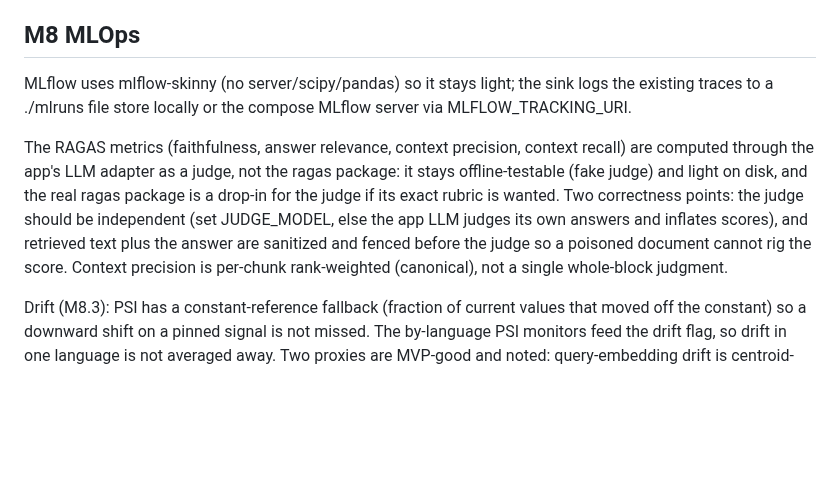
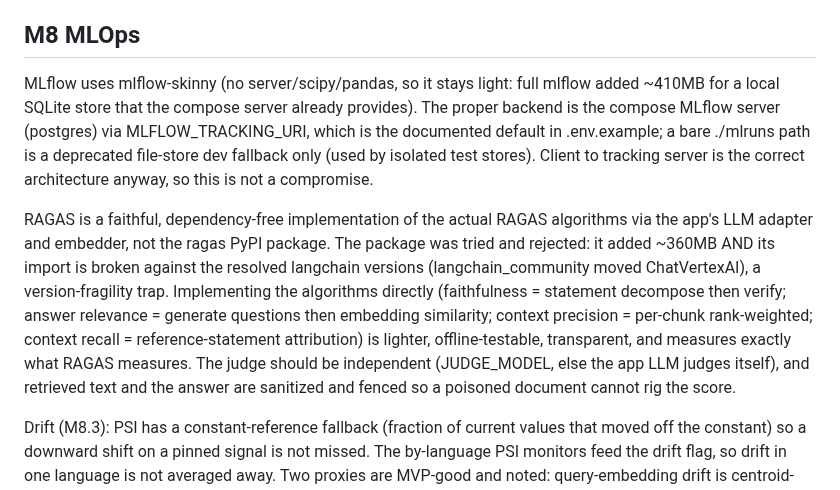
Before and after one commit to hoomanesteki/agentic-rag-knowledge-ai-platform, a Markdown page: docs/DEV-NOTES.md, the part around the change. Rendered like a GitHub page; blank space fills up the shorter version.

Commit message:
docs(notes): why RAGAS is a from-scratch implementation and MLflow uses the server

```diff
--- a/docs/DEV-NOTES.md
+++ b/docs/DEV-NOTES.md
@@ -198,16 +198,21 @@ now (add a lock if it becomes automated).
 
 ## M8 MLOps
 
-MLflow uses mlflow-skinny (no server/scipy/pandas) so it stays light; the sink logs the existing
-traces to a ./mlruns file store locally or the compose MLflow server via MLFLOW_TRACKING_URI.
+MLflow uses mlflow-skinny (no server/scipy/pandas, so it stays light: full mlflow added ~410MB for
+a local SQLite store that the compose server already provides). The proper backend is the compose
+MLflow server (postgres) via MLFLOW_TRACKING_URI, which is the documented default in .env.example;
+a bare ./mlruns path is a deprecated file-store dev fallback only (used by isolated test stores).
+Client to tracking server is the correct architecture anyway, so this is not a compromise.
 
-The RAGAS metrics (faithfulness, answer relevance, context precision, context recall) are computed
-through the app's LLM adapter as a judge, not the ragas package: it stays offline-testable (fake
-judge) and light on disk, and the real ragas package is a drop-in for the judge if its exact
-rubric is wanted. Two correctness points: the judge should be independent (set JUDGE_MODEL, else
-the app LLM judges its own answers and inflates scores), and retrieved text plus the answer are
-sanitized and fenced before the judge so a poisoned document cannot rig the score. Context
-precision is per-chunk rank-weighted (canonical), not a single whole-block judgment.
+RAGAS is a faithful, dependency-free implementation of the actual RAGAS algorithms via the app's
+LLM adapter and embedder, not the ragas PyPI package. The package was tried and rejected: it added
+~360MB AND its import is broken against the resolved langchain versions (langchain_community moved
+ChatVertexAI), a version-fragility trap. Implementing the algorithms directly (faithfulness =
+statement decompose then verify; answer relevance = generate questions then embedding similarity;
+context precision = per-chunk rank-weighted; context recall = reference-statement attribution) is
+lighter, offline-testable, transparent, and measures exactly what RAGAS measures. The judge should
+be independent (JUDGE_MODEL, else the app LLM judges itself), and retrieved text and the answer
+are sanitized and fenced so a poisoned document cannot rig the score.
 
 Drift (M8.3): PSI has a constant-reference fallback (fraction of current values that moved off the
 constant) so a downward shift on a pinned signal is not missed. The by-language PSI monitors feed
```
